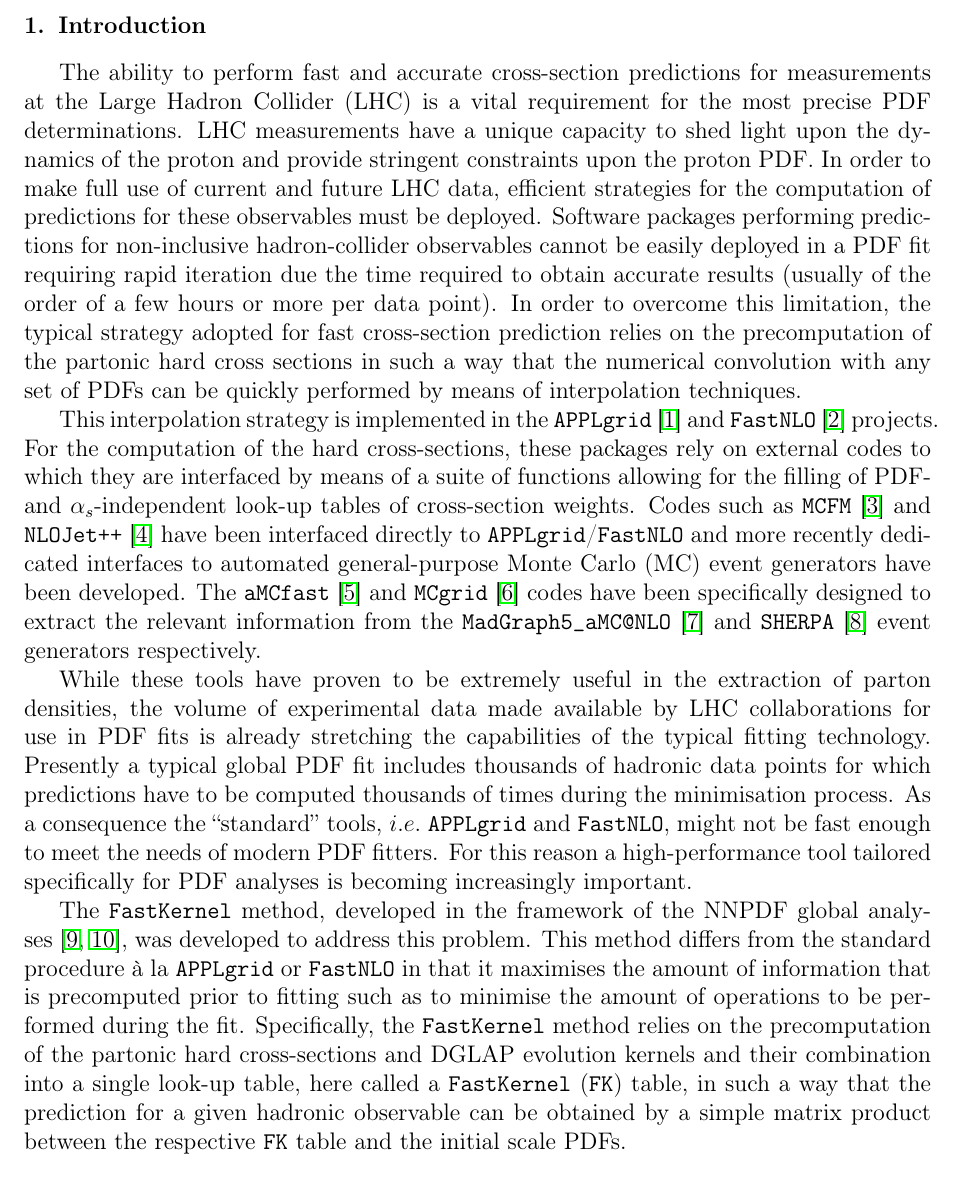
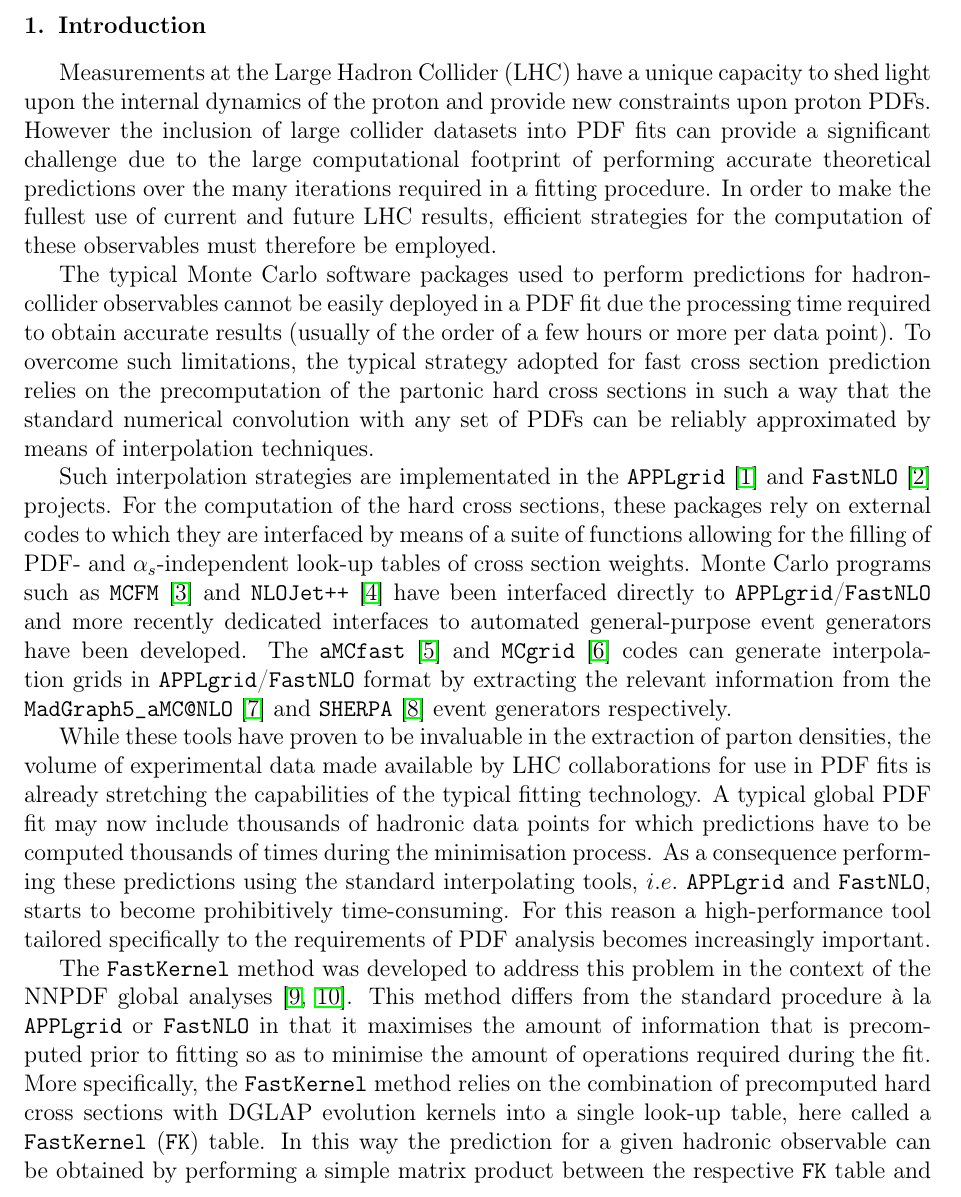
Before and after one commit to nhartland/APFELgrid, a LaTeX paper (paper.tex): part of page 3 of 14 before the commit and part of page 3 of 13 after it, cut so that both start at the same text. Compiled offline with pdfLaTeX.

Commit message:
Abstract and intro edits

```diff
--- a/paper.tex
+++ b/paper.tex
@@ -218,65 +218,61 @@ QCD; parton distribution functions; fast predictions.
 %% main text
 \section{Introduction}\label{sec:intro}
 
-The ability to perform fast and accurate cross-section predictions for
-measurements at the Large Hadron Collider (LHC) is a vital requirement
-for the most precise PDF determinations. LHC measurements have a
-unique capacity to shed light upon the dynamics of the proton and
-provide stringent constraints upon the proton PDF. In order to make
-full use of current and future LHC data, efficient strategies for the
-computation of predictions for these observables must be
-deployed. Software packages performing predictions for non-inclusive
-hadron-collider observables cannot be easily deployed in a PDF fit
-requiring rapid iteration due the time required to obtain accurate
-results (usually of the order of a few hours or more per data
-point). In order to overcome this limitation, the typical strategy
-adopted for fast cross-section prediction relies on the precomputation
-of the partonic hard cross sections in such a way that the numerical
-convolution with any set of PDFs can be quickly performed by means of
+Measurements at the Large Hadron Collider (LHC) have a unique capacity to shed light upon the internal dynamics
+of the proton and provide new constraints upon proton PDFs. However the inclusion of large collider datasets
+into PDF fits can provide a significant challenge due to the large computational footprint of performing accurate
+theoretical predictions over the many iterations required in a fitting procedure. In order to make the fullest use of current
+and future LHC results, efficient strategies for the computation of these observables must therefore be employed.
+
+The typical Monte Carlo software packages used to perform predictions for
+hadron-collider observables cannot be easily deployed in a PDF fit due the processing time
+required to obtain accurate results (usually of the order of a few hours or more per data
+point). To overcome such limitations, the typical strategy
+adopted for fast cross section prediction relies on the precomputation
+of the partonic hard cross sections in such a way that the standard numerical
+convolution with any set of PDFs can be reliably approximated by means of
 interpolation techniques.
 
-This interpolation strategy is implemented in the {\tt
+Such interpolation strategies are implementated in the {\tt
   APPLgrid}~\cite{Carli:2010rw} and {\tt
   FastNLO}~\cite{Wobisch:2011ij} projects. For the computation of the
-hard cross-sections, these packages rely on external codes to which
+hard cross sections, these packages rely on external codes to which
 they are interfaced by means of a suite of functions allowing for the
 filling of PDF- and $\alpha_s$-independent look-up tables of
-cross-section weights. Codes such as {\tt MCFM}~\cite{Campbell:2010ff}
+cross section weights. Monte Carlo programs such as {\tt MCFM}~\cite{Campbell:2010ff}
 and {\tt NLOJet++}~\cite{Nagy:2003tz} have been interfaced directly to
 {\tt APPLgrid}/{\tt FastNLO} and more recently de\-di\-ca\-ted
-interfaces to automated general-purpose Monte Carlo (MC) event
+interfaces to automated general-purpose event
 generators have been developed. The {\tt
   aMCfast}~\cite{Bertone:2014zva} and {\tt
-  MCgrid}~\cite{DelDebbio:2013kxa} codes have been specifically
-designed to extract the relevant information from the {\tt
+  MCgrid}~\cite{DelDebbio:2013kxa} codes can generate interpolation grids in {\tt APPLgrid}/{\tt FastNLO} format
+ by extracting the relevant information from the {\tt
   MadGraph5\_aMC@NLO}~\cite{Alwall:2014hca} and {\tt
   SHERPA}~\cite{Gleisberg:2008ta} event generators respectively.
 
-While these tools have proven to be extremely useful in the extraction
+While these tools have proven to be invaluable in the extraction
 of parton densities, the volume of experimental data made available by
 LHC collaborations for use in PDF fits is already stretching the
-capabilities of the typical fitting technology. Presently a typical
-global PDF fit includes thousands of hadronic data points for which
+capabilities of the typical fitting technology. A typical
+global PDF fit may now include thousands of hadronic data points for which
 predictions have to be computed thousands of times during the
-minimisation process. As a consequence the ``standard'' tools, $i.e.$
-{\tt APPLgrid} and {\tt FastNLO}, might not be fast enough to meet the
-needs of modern PDF fitters. For this reason a high-performance tool
-tailored specifically for PDF analyses is becoming increasingly
+minimisation process. As a consequence performing these predictions
+using the standard interpolating tools, $i.e.$
+{\tt APPLgrid} and {\tt FastNLO}, starts to become prohibitively time-consuming.
+For this reason a high-performance tool tailored specifically to the requirements of PDF analysis becomes increasingly
 important.
 
-The {\tt FastKernel} method, developed in the framework of the NNPDF
-global analyses~\cite{Ball:2010de,Ball:2014uwa}, was developed to
-address this problem. This method differs from the standard procedure
+The {\tt FastKernel} method was developed to
+address this problem in the context of the NNPDF global analyses~\cite{Ball:2010de,Ball:2014uwa}. This method differs from the standard procedure
 \`{a} la {\tt APPLgrid} or {\tt FastNLO} in that it maximises the
-amount of information that is precomputed prior to fitting such as to
-minimise the amount of operations to be performed during the
-fit. Specifically, the {\tt FastKernel} method relies on the
-precomputation of the partonic hard cross-sections and DGLAP evolution
-kernels and their combination into a single look-up table, here called
-a {\tt FastKernel} ({\tt FK}) table, in such a way that the prediction
-for a given hadronic observable can be obtained by a simple matrix
-product between the respective {\tt FK} table and the initial scale
-PDFs.
+amount of information that is precomputed prior to fitting so as to
+minimise the amount of operations required during the
+fit. More specifically, the {\tt FastKernel} method relies on the
+combination of precomputed hard cross sections with DGLAP evolution
+kernels into a single look-up table, here called
+a {\tt FastKernel} ({\tt FK}) table. In this way the prediction
+for a given hadronic observable can be obtained by performing a simple matrix
+product between the respective {\tt FK} table and PDFs evaluated directly at the fitting scale.
 
 In this paper we present the {\tt APFELgrid} package, a public
 implementation of the {\tt FastKernel} method in which the hard
```
Also changed, not shown: paper.tex (62 more changed lines).
